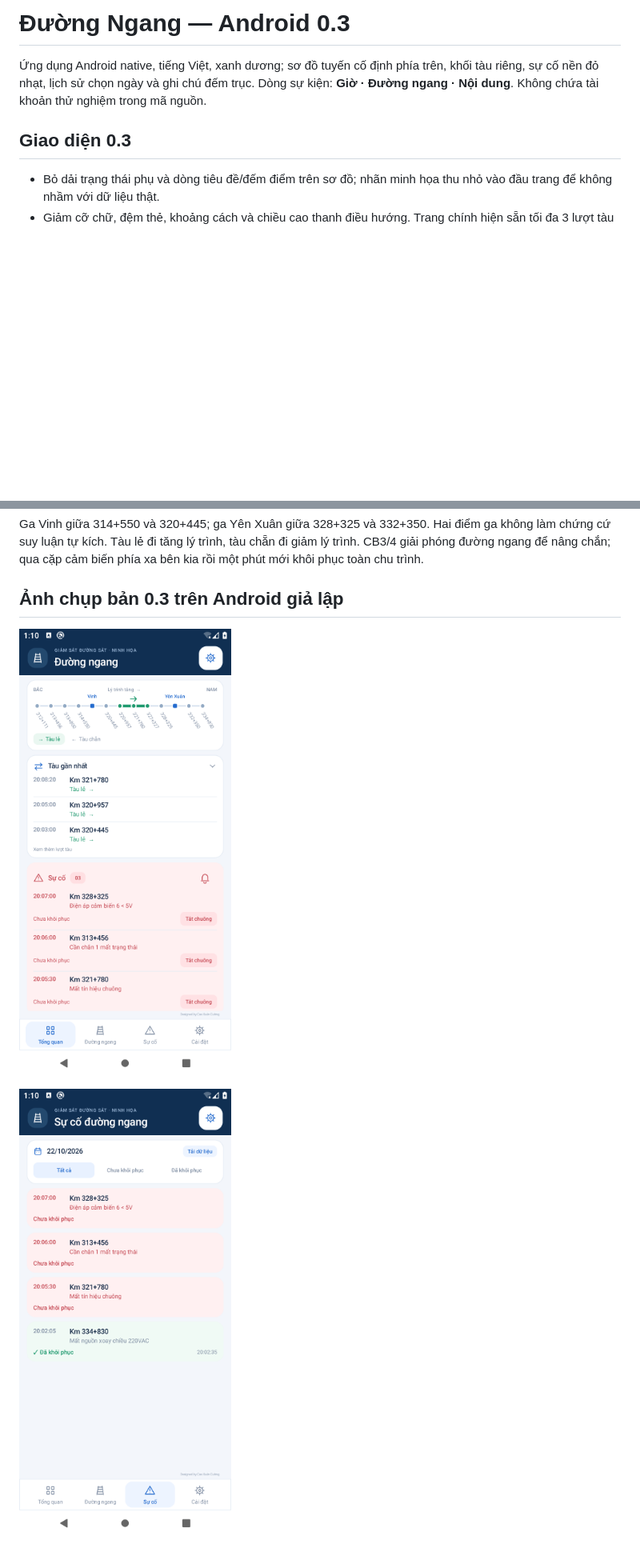
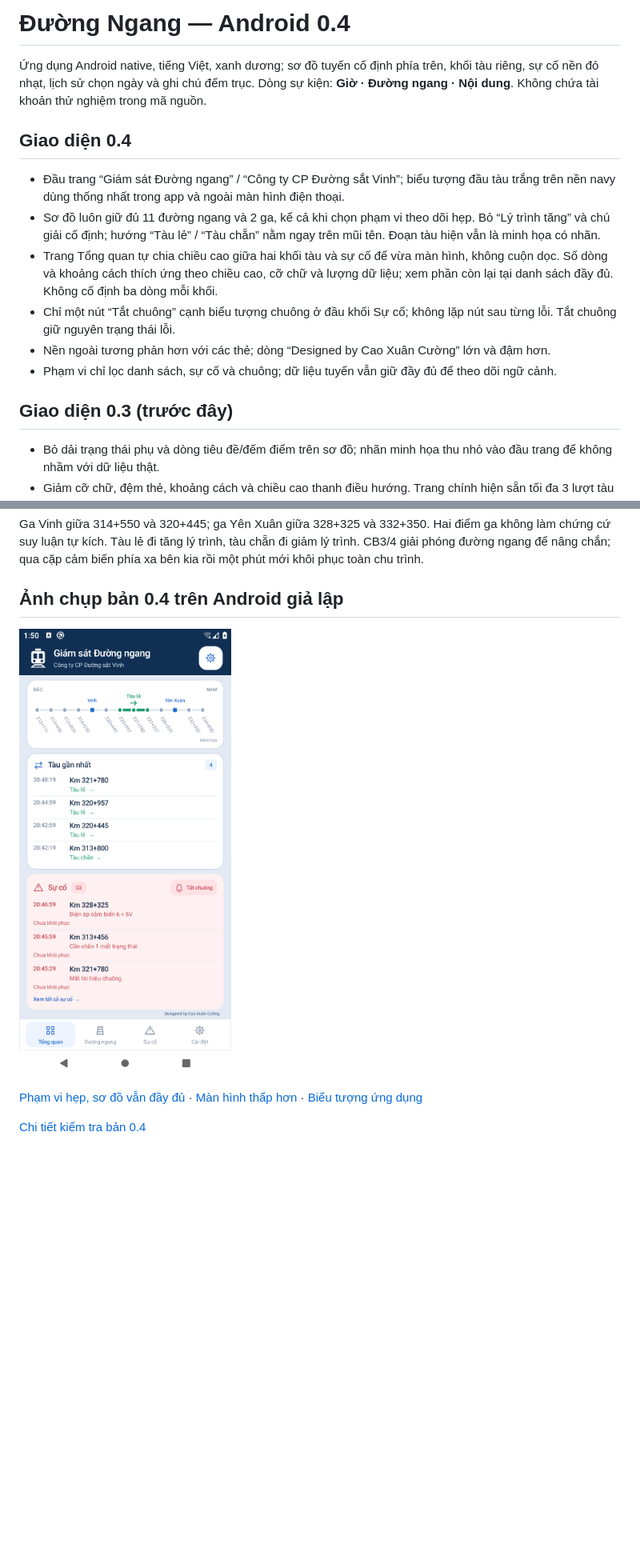
Before and after one commit to cuongthinkpad-ui/app-duong-ngang, a Markdown page: README.md, 2 parts joined by grey strips. Shown: that part at 80% size. Rendered like a GitHub page; pictures changed too: docs/screenshots/overview-0.4.png (added); blank space fills up the shorter version.

```diff
--- a/README.md
+++ b/README.md
@@ -1,8 +1,17 @@
-# Đường Ngang — Android 0.3
+# Đường Ngang — Android 0.4
 
 Ứng dụng Android native, tiếng Việt, xanh dương; sơ đồ tuyến cố định phía trên, khối tàu riêng, sự cố nền đỏ nhạt, lịch sử chọn ngày và ghi chú đếm trục. Dòng sự kiện: **Giờ · Đường ngang · Nội dung**. Không chứa tài khoản thử nghiệm trong mã nguồn.
 
-## Giao diện 0.3
+## Giao diện 0.4
+
+- Đầu trang “Giám sát Đường ngang” / “Công ty CP Đường sắt Vinh”; biểu tượng đầu tàu trắng trên nền navy dùng thống nhất trong app và ngoài màn hình điện thoại.
+- Sơ đồ luôn giữ đủ 11 đường ngang và 2 ga, kể cả khi chọn phạm vi theo dõi hẹp. Bỏ “Lý trình tăng” và chú giải cố định; hướng “Tàu lẻ” / “Tàu chẵn” nằm ngay trên mũi tên. Đoạn tàu hiện vẫn là minh họa có nhãn.
+- Trang Tổng quan tự chia chiều cao giữa hai khối tàu và sự cố để vừa màn hình, không cuộn dọc. Số dòng và khoảng cách thích ứng theo chiều cao, cỡ chữ và lượng dữ liệu; xem phần còn lại tại danh sách đầy đủ. Không cố định ba dòng mỗi khối.
+- Chỉ một nút “Tắt chuông” cạnh biểu tượng chuông ở đầu khối Sự cố; không lặp nút sau từng lỗi. Tắt chuông giữ nguyên trạng thái lỗi.
+- Nền ngoài tương phản hơn với các thẻ; dòng “Designed by Cao Xuân Cường” lớn và đậm hơn.
+- Phạm vi chỉ lọc danh sách, sự cố và chuông; dữ liệu tuyến vẫn giữ đầy đủ để theo dõi ngữ cảnh.
+
+## Giao diện 0.3 (trước đây)
 
 - Bỏ dải trạng thái phụ và dòng tiêu đề/đếm điểm trên sơ đồ; nhãn minh họa thu nhỏ vào đầu trang để không nhầm với dữ liệu thật.
 - Giảm cỡ chữ, đệm thẻ, khoảng cách và chiều cao thanh điều hướng. Trang chính hiện sẵn tối đa 3 lượt tàu gần nhất và 3 sự cố; có thể mở rộng lượt tàu hoặc vào danh sách sự cố.
@@ -65,8 +74,10 @@ Tuyến từ Bắc xuống Nam gồm 11 đường ngang và 2 điểm ga. Hai nh
 
 Ga Vinh giữa 314+550 và 320+445; ga Yên Xuân giữa 328+325 và 332+350. Hai điểm ga không làm chứng cứ suy luận tự kích. Tàu lẻ đi tăng lý trình, tàu chẵn đi giảm lý trình. CB3/4 giải phóng đường ngang để nâng chắn; qua cặp cảm biến phía xa bên kia rồi một phút mới khôi phục toàn chu trình.
 
-## Ảnh chụp bản 0.3 trên Android giả lập
+## Ảnh chụp bản 0.4 trên Android giả lập
 
-![Tổng quan](docs/screenshots/overview-0.3.png)
+![Tổng quan](docs/screenshots/overview-0.4.png)
 
-![Sự cố](docs/screenshots/incidents-0.3.png)
+[Phạm vi hẹp, sơ đồ vẫn đầy đủ](docs/screenshots/selected-range-0.4.png) · [Màn hình thấp hơn](docs/screenshots/compact-height-0.4.png) · [Biểu tượng ứng dụng](docs/screenshots/app-icon-0.4.png)
+
+[Chi tiết kiểm tra bản 0.4](docs/UI_REVIEW_0.4.md)
```
Also changed, not shown: docs/UI_REVIEW_0.4.md (added, +17 -0 lines), downloads/README.md (+15 -12 lines), docs/screenshots/app-icon-0.4.png (added), docs/screenshots/compact-height-0.4.png (added), docs/screenshots/selected-range-0.4.png (added), 11 other files.
